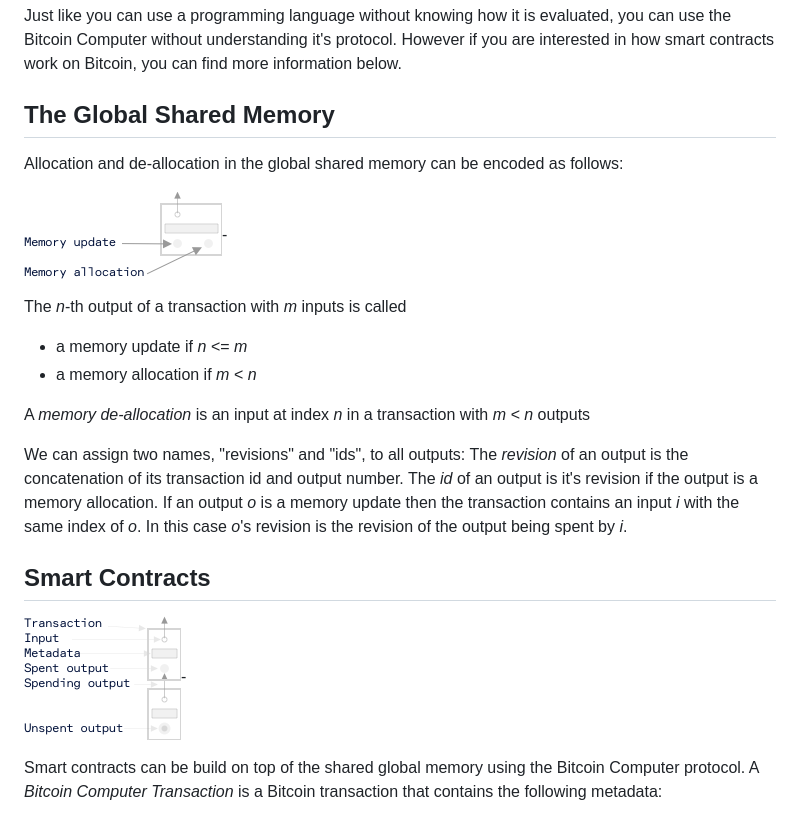
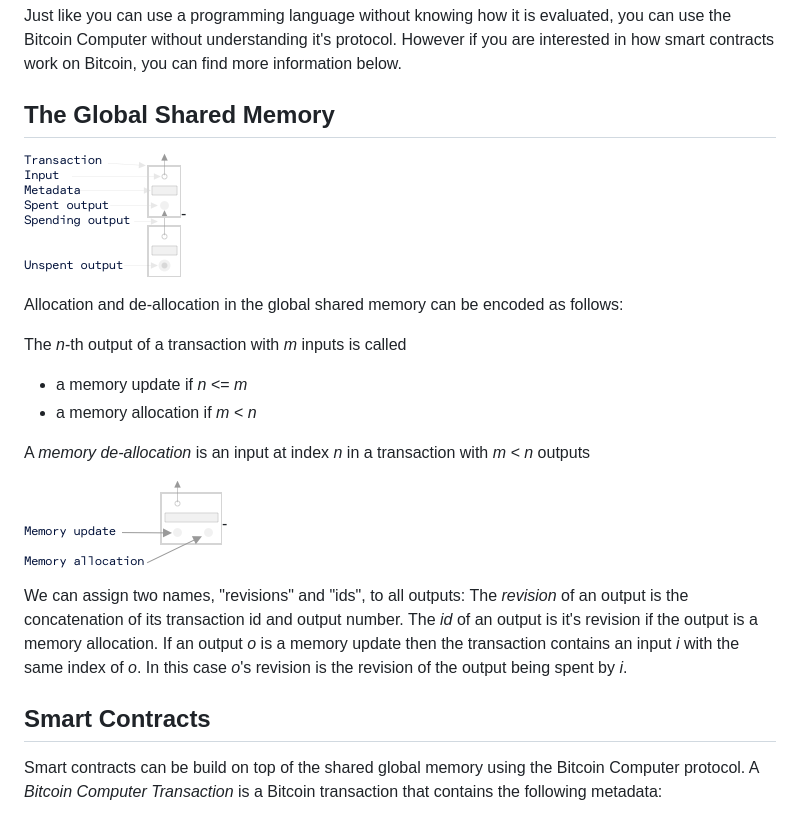
Before and after one commit to bitcoin-computer/docs, a Markdown page: protocol.md, the part around the change. Rendered like a GitHub page.

```diff
--- a/protocol.md
+++ b/protocol.md
@@ -11,9 +11,9 @@ Just like you can use a programming language without knowing how it is evaluated
 ## The Global Shared Memory
 
 
+![](/static/legend@1x.png)-
+
 Allocation and de-allocation in the global shared memory can be encoded as follows:
-
-![](/static/memory@1x.png)-
 
 The *n*-th output of a transaction with *m* inputs is called
 * a memory update if *n <= m*
@@ -21,11 +21,12 @@ The *n*-th output of a transaction with *m* inputs is called
 
 A *memory de-allocation* is an input at index *n* in a transaction with *m < n* outputs
 
+![](/static/memory@1x.png)-
+
 We can assign two names, "revisions" and "ids", to all outputs: The *revision* of an output is the concatenation of its transaction id and output number. The *id* of an output is it's revision if the output is a memory allocation. If an output *o* is a memory update then the transaction contains an input *i* with the same index of *o*. In this case *o*'s revision is the revision of the output being spent by *i*.
 
 ## Smart Contracts
 
-![](/static/legend@1x.png)-
 
 Smart contracts can be build on top of the shared global memory using the Bitcoin Computer protocol.
 A *Bitcoin Computer Transaction* is a Bitcoin transaction that contains the following metadata:
```
Also changed, not shown: ordinals.md (added, +56 -0 lines).
